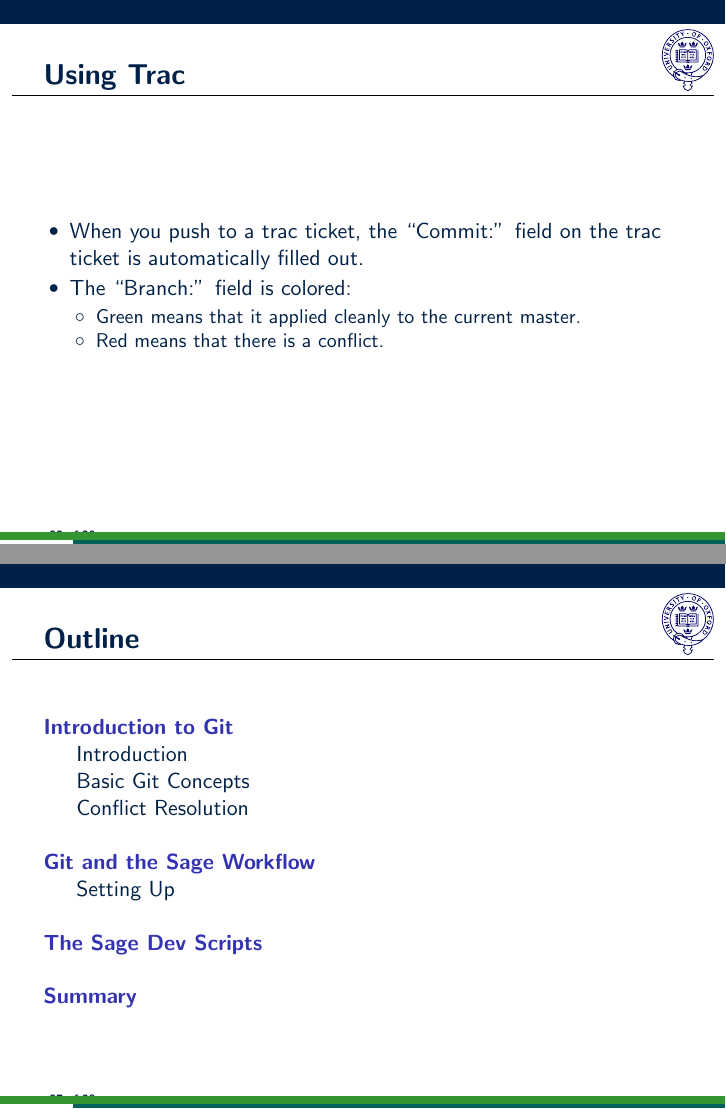
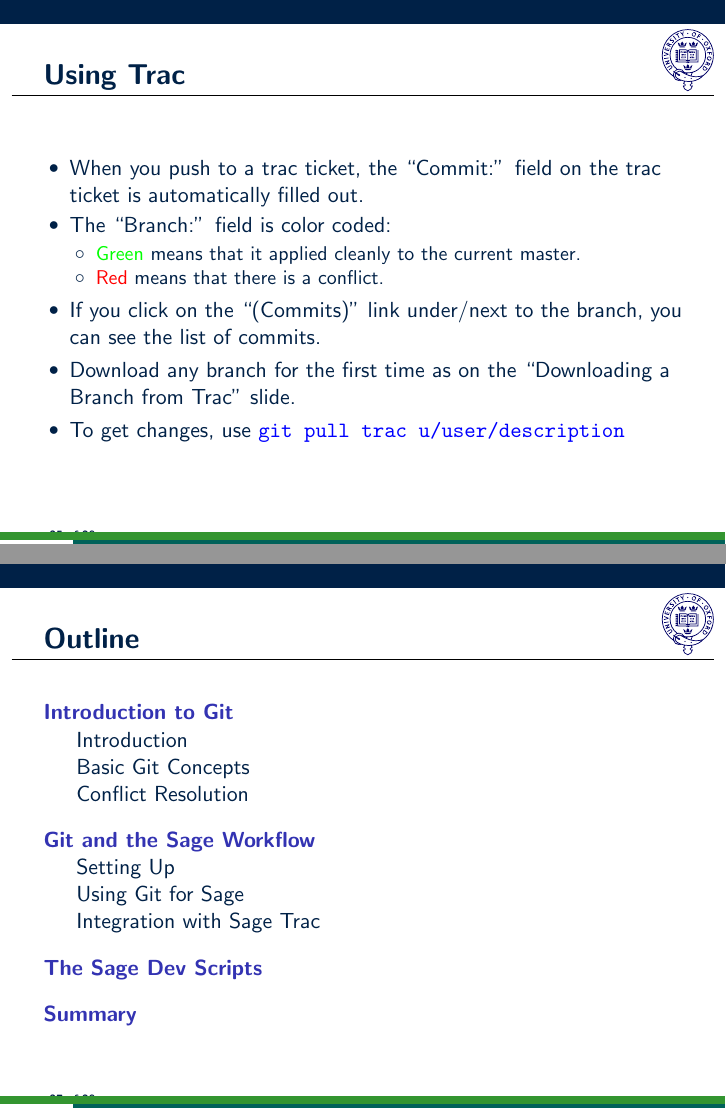
Before and after one commit to vbraun/talk-git-sage-workflow, LaTeX slides (talk.tex, which reads manual_git.tex, preamble.tex): pages 28 and 30 of 32, joined at a grey line. Compiled offline with pdfLaTeX.

Commit message:
finished the using trac slide

```diff
--- a/manual_git.tex
+++ b/manual_git.tex
@@ -115,17 +120,23 @@
 \end{frame}
 
 
+
 \begin{frame}
   \frametitle{Using Trac}
 
   \begin{itemize}
   \item When you push to a trac ticket, the ``Commit:'' field on the
     trac ticket is automatically filled out.
-  \item The ``Branch:'' field is colored:
+  \item The ``Branch:'' field is color coded:
     \begin{itemize}
-    \item Green means that it applied cleanly to the current master.
-    \item Red means that there is a conflict.
+    \item \textcolor{green}{Green} means that it applied cleanly to the current master.
+    \item \textcolor{red}{Red} means that there is a conflict.
     \end{itemize}
+  \item If you click on the ``(Commits)'' link under/next to the
+    branch, you can see the list of commits.
+  \item Download any branch for the first time as on the ``Downloading
+    a Branch from Trac'' slide.
+  \item To get changes, use \cmd{git pull trac u/user/description}
   \end{itemize}
 \end{frame}
 
--- a/preamble.tex
+++ b/preamble.tex
@@ -7,7 +7,7 @@
 \definecolor{lightred}{rgb}{1.0,0.9,0.9}
 
 \definecolor{mediumgreen}{rgb}{0.7,1.0,0.7}
-\definecolor{lightgreen}{rgb}{0.9,1.0,0.9}
+\definecolor{lightgreen}{rgb}{0.95,1.0,0.9}
 
 \definecolor{darkgreen}{rgb}{0,0.6,0}
 
```
Also changed, not shown: introduction.tex (+0 -1 lines), manual_git.tex (7 more changed lines).
